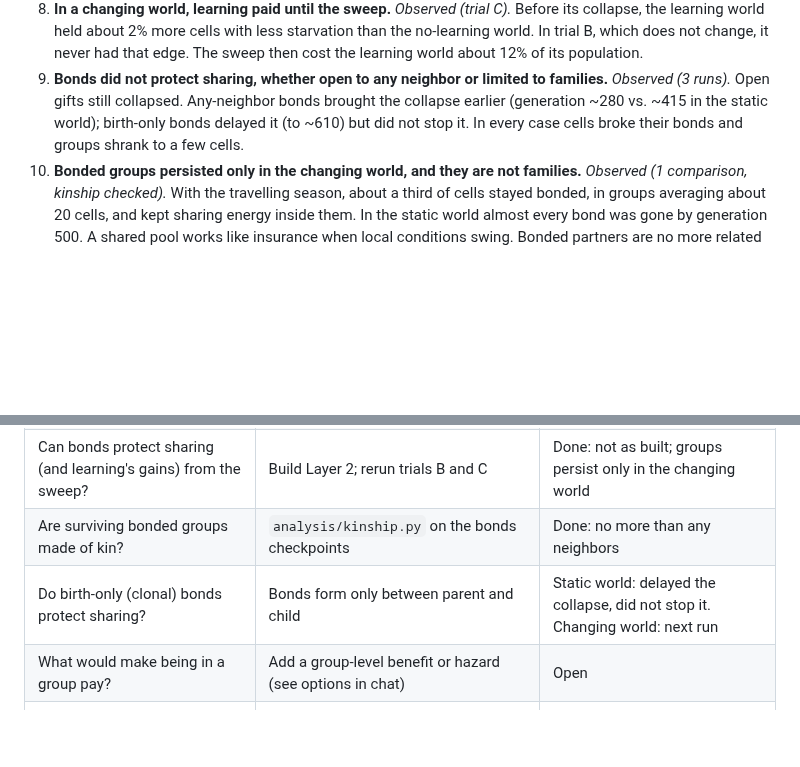
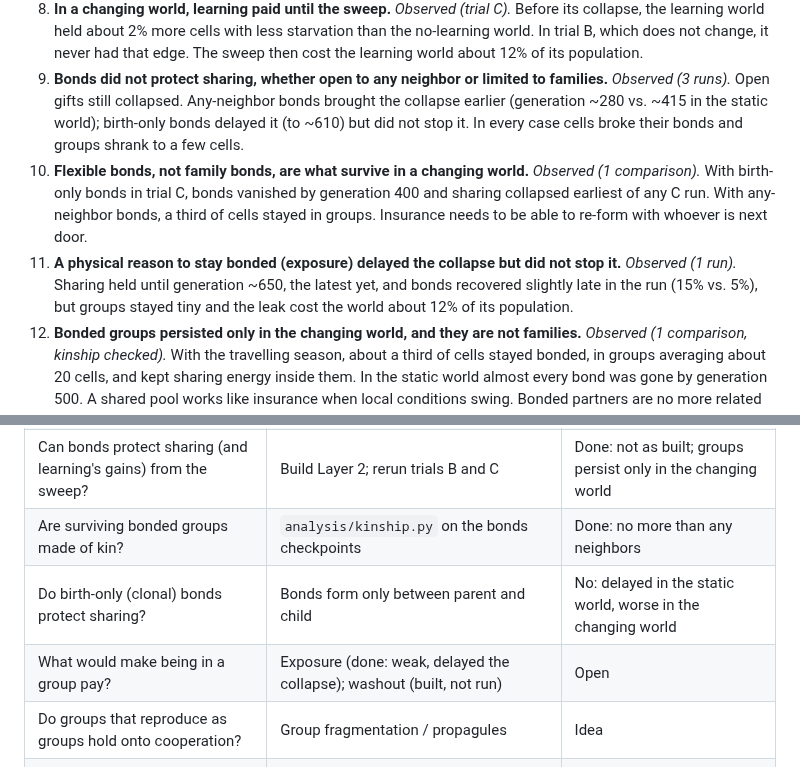
Before and after one commit to steve-perceptivehw/substrata, a Markdown page: reports/lab-notebook.md, 2 parts joined by grey strips. GitHub-like rendering; blank space fills up the shorter version.

```diff
--- a/reports/lab-notebook.md
+++ b/reports/lab-notebook.md
@@ -21,6 +21,8 @@ Status key: **observed** (seen in data), **supported** (seen more than once, or
 7. **Learning turns the sharing collapse into a sweep.** *Supported (2 of 2 worlds).* With learning on, sharing crashed within about 150 generations (around generation 400 to 600). With learning off, it eroded gradually. The plasticity rate rose during the same window as each sweep.
 8. **In a changing world, learning paid until the sweep.** *Observed (trial C).* Before its collapse, the learning world held about 2% more cells with less starvation than the no-learning world. In trial B, which does not change, it never had that edge. The sweep then cost the learning world about 12% of its population.
 9. **Bonds did not protect sharing, whether open to any neighbor or limited to families.** *Observed (3 runs).* Open gifts still collapsed. Any-neighbor bonds brought the collapse earlier (generation ~280 vs. ~415 in the static world); birth-only bonds delayed it (to ~610) but did not stop it. In every case cells broke their bonds and groups shrank to a few cells.
+12. **Flexible bonds, not family bonds, are what survive in a changing world.** *Observed (1 comparison).* With birth-only bonds in trial C, bonds vanished by generation 400 and sharing collapsed earliest of any C run. With any-neighbor bonds, a third of cells stayed in groups. Insurance needs to be able to re-form with whoever is next door.
+13. **A physical reason to stay bonded (exposure) delayed the collapse but did not stop it.** *Observed (1 run).* Sharing held until generation ~650, the latest yet, and bonds recovered slightly late in the run (15% vs. 5%), but groups stayed tiny and the leak cost the world about 12% of its population.
 10. **Bonded groups persisted only in the changing world, and they are not families.** *Observed (1 comparison, kinship checked).* With the travelling season, about a third of cells stayed bonded, in groups averaging about 20 cells, and kept sharing energy inside them. In the static world almost every bond was gone by generation 500. A shared pool works like insurance when local conditions swing. Bonded partners are no more related than any other neighbors.
 11. **The starting clone bonded into one world-spanning group.** *Observed.* Early on, 99% of cells were bonded into a single connected network covering nearly the whole population: no membrane and no separate groups, just one commons.
 
@@ -240,8 +283,9 @@ Status key: **observed** (seen in data), **supported** (seen more than once, or
 | Does learning pay when conditions change within a life? | Trial C with and without plasticity | Done: yes until the sweep, then no |
 | Can bonds protect sharing (and learning's gains) from the sweep? | Build Layer 2; rerun trials B and C | Done: not as built; groups persist only in the changing world |
 | Are surviving bonded groups made of kin? | `analysis/kinship.py` on the bonds checkpoints | Done: no more than any neighbors |
-| Do birth-only (clonal) bonds protect sharing? | Bonds form only between parent and child | Static world: delayed the collapse, did not stop it. Changing world: next run |
-| What would make being in a group pay? | Add a group-level benefit or hazard (see options in chat) | Open |
+| Do birth-only (clonal) bonds protect sharing? | Bonds form only between parent and child | No: delayed in the static world, worse in the changing world |
+| What would make being in a group pay? | Exposure (done: weak, delayed the collapse); washout (built, not run) | Open |
+| Do groups that reproduce as groups hold onto cooperation? | Group fragmentation / propagules | Idea |
 | Does reward-gated learning pay where Hebbian learning did not? | Add an evolvable reward (energy-change) factor to the plasticity rule | Idea |
 | Did the plastic lineage learn to stop giving during each life? | Track transfer output vs. age in the winning lineage | Idea |
 | Is the sharing collapse kin selection? | Ladder B (Layer 3 off, everyone stays a clone): sharing should persist | Queued |
```
Also changed, not shown: other parts of reports/lab-notebook.md (+41 -0 lines), reports/figures/fig10_changing_bonds.png (added), reports/figures/fig9_exposure.png (added), 4 other files.
